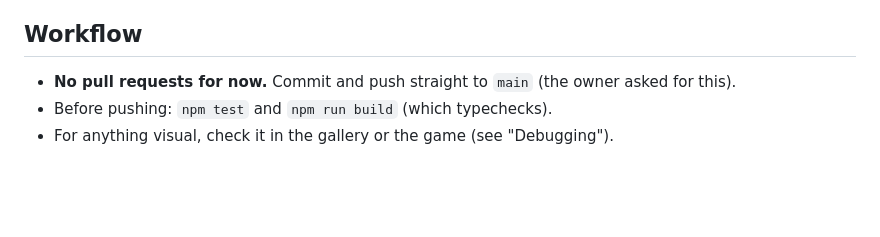
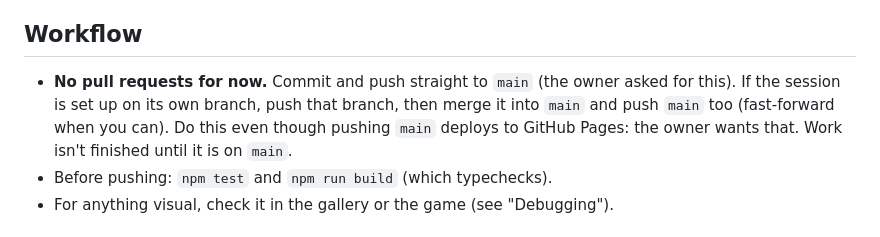
Before and after one commit to smaclell/gene-drive, a Markdown page: CLAUDE.md, the part around the change. GitHub-like rendering; blank space fills up the shorter version.

Commit message:
CLAUDE.md: merge session branches into main after pushing
Co-Authored-By: Claude Opus 5.5 <noreply@anthropic.com>
Claude-Session: https://claude.ai/code/session_01PPRgsf8nGKSPeHDsBSaK7a

```diff
--- a/CLAUDE.md
+++ b/CLAUDE.md
@@ -13,6 +13,9 @@ names, and read their header comments first.
 ## Workflow
 
 - **No pull requests for now.** Commit and push straight to `main` (the owner asked for this).
+  If the session is set up on its own branch, push that branch, then merge it into `main` and push
+  `main` too (fast-forward when you can). Do this even though pushing `main` deploys to GitHub Pages:
+  the owner wants that. Work isn't finished until it is on `main`.
 - Before pushing: `npm test` and `npm run build` (which typechecks).
 - For anything visual, check it in the gallery or the game (see "Debugging").
 
```
